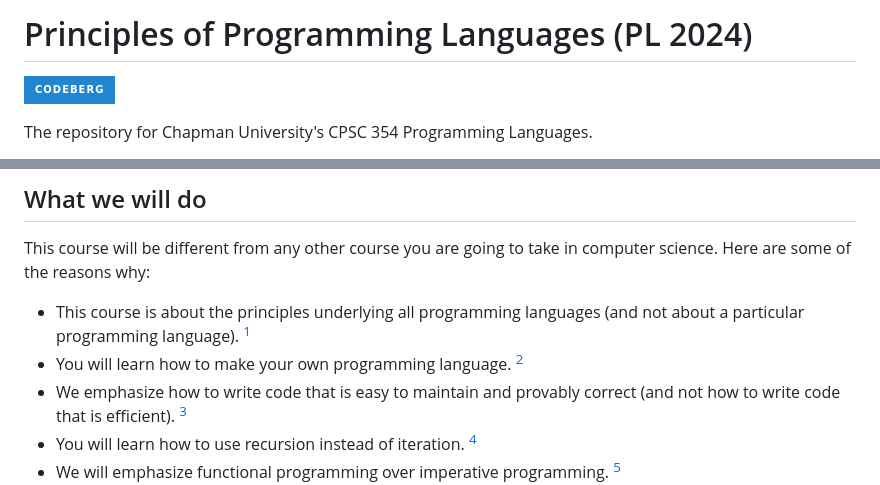
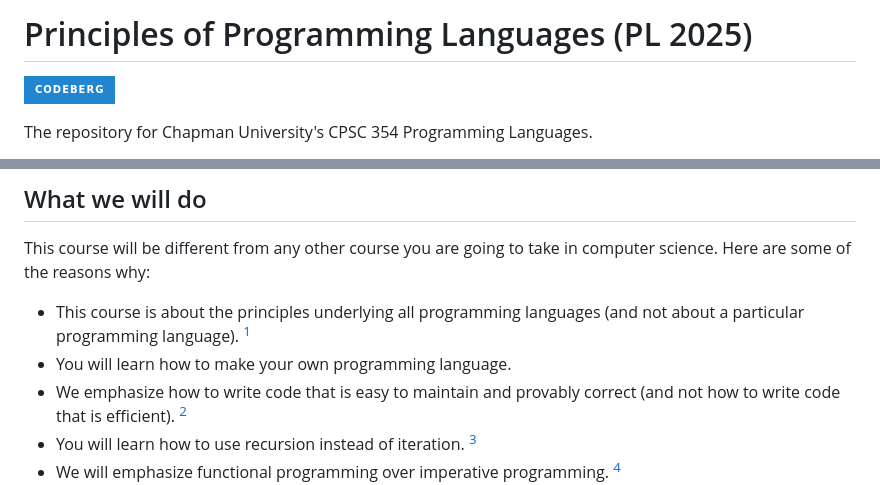
Before and after one commit to evhxn/CPSC-354, a Markdown page: README.md, 2 parts joined by grey strips. GitHub-like rendering; badges without logos.

```diff
--- a/README.md
+++ b/README.md
@@ -1,2 +1,2 @@
-# Principles of Programming Languages (PL 2024)
+# Principles of Programming Languages (PL 2025)
 
@@ -15,7 +15,7 @@ The repository for Chapman University's CPSC 354 Programming Languages.
 This course will be different from any other course you are going to take in computer science. Here are some of the reasons why:
 
 - This course is about the principles underlying all programming languages (and not about a particular programming language). [^lambda]
-- You will learn how to make your own programming language. [^interpreter]
+- You will learn how to make your own programming language.
 - We emphasize how to write code that is easy to maintain and provably correct (and not how to write code that is efficient). [^efficiency]
 - You will learn how to use recursion instead of iteration. [^recursion]
 - We will emphasize functional programming over imperative programming. [^functional]
```
Also changed, not shown: other parts of README.md (+1 -3 lines).
